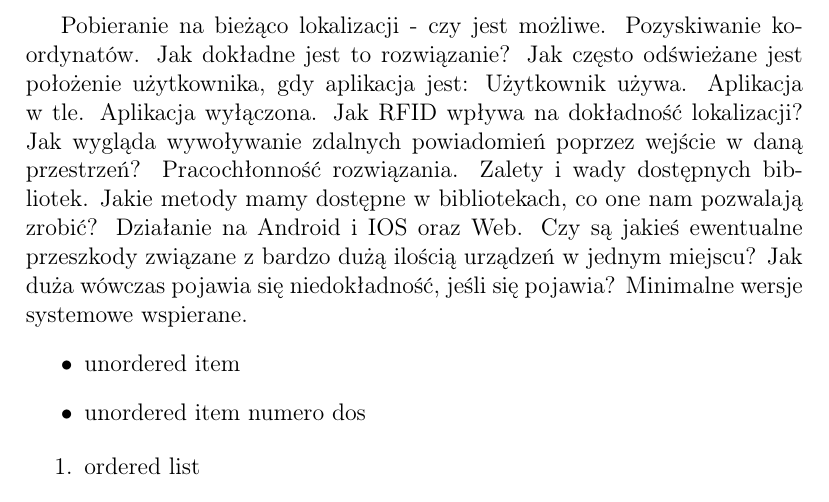
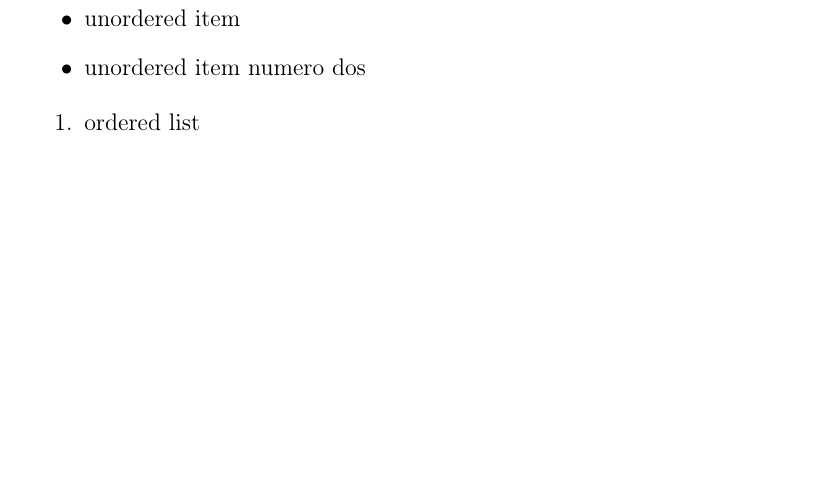
Before and after one commit to wzslr321/dotfiles, a LaTeX document (cheatsheet/latex.tex): part of page 2 of 3 before the commit and part of page 2 of 2 after it, cut at the place of the change, the shorter picture padded with empty space. Compiled offline with pdfLaTeX.

Commit message:
remove weird note

```diff
--- a/cheatsheet/latex.tex
+++ b/cheatsheet/latex.tex
@@ -39,20 +39,6 @@
 
 \pageref{fig:image} page reference based on labeled figure
 
-Pobieranie na bieżąco lokalizacji - czy jest możliwe. Pozyskiwanie koordynatów.
-Jak dokładne jest to rozwiązanie?
-Jak często odświeżane jest położenie użytkownika, gdy aplikacja jest:
-Użytkownik używa.
-Aplikacja w tle.
-Aplikacja wyłączona.
-Jak RFID wpływa na dokładność lokalizacji?
-Jak wygląda wywoływanie zdalnych powiadomień poprzez wejście w daną przestrzeń?
-Pracochłonność rozwiązania.
-Zalety i wady dostępnych bibliotek.
-Jakie metody mamy dostępne w bibliotekach, co one nam pozwalają zrobić?
-Działanie na Android i IOS oraz Web.
-Czy są jakieś ewentualne przeszkody związane z bardzo dużą ilością urządzeń w jednym miejscu? Jak duża wówczas pojawia się niedokładność, jeśli się pojawia?
-Minimalne wersje systemowe wspierane.
 \begin{itemize}
 	\item unordered item
 	\item unordered item numero dos
```
